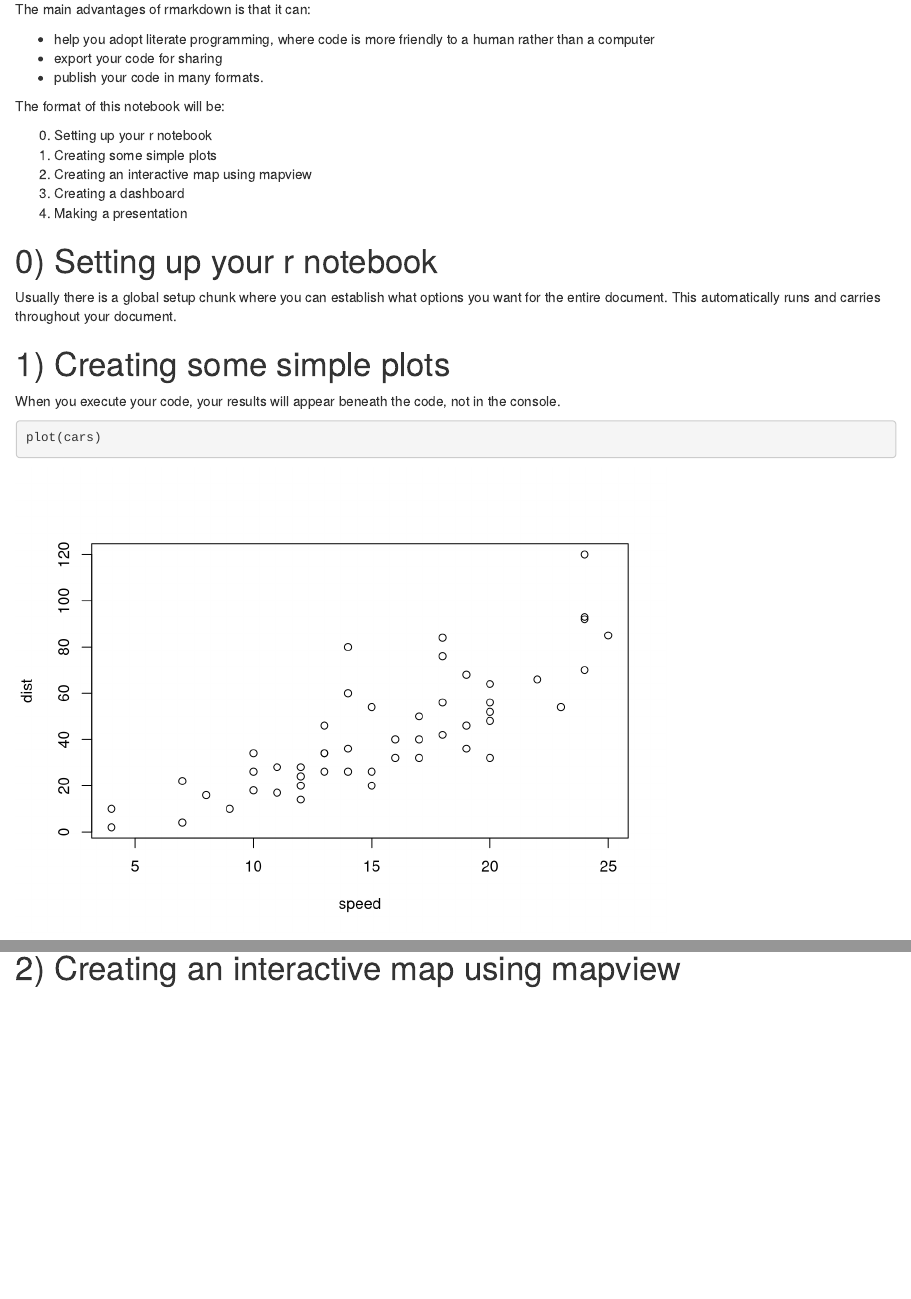
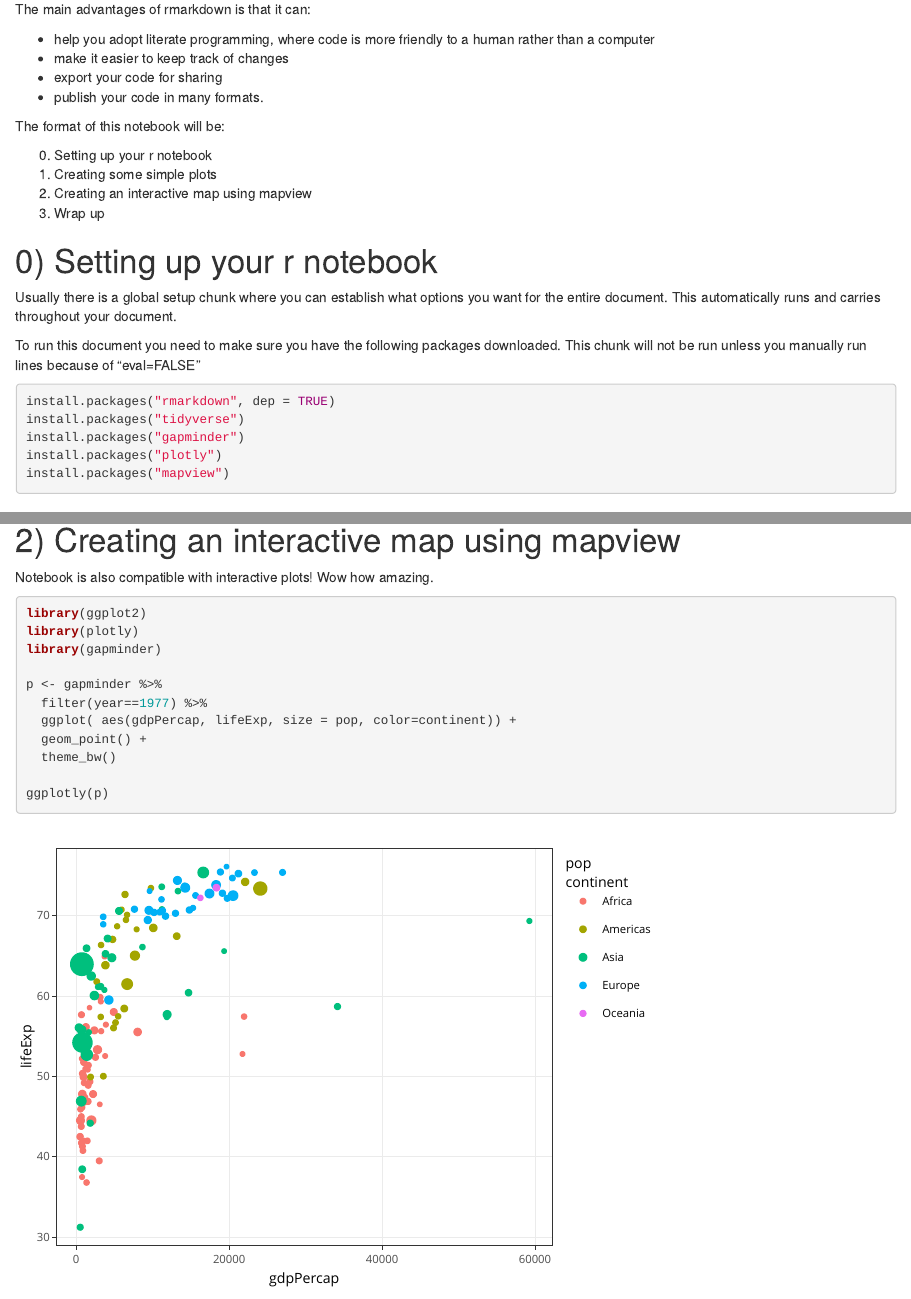
Before and after one commit to trishfishkoh/notebook-workshop, an R Markdown document (rnotebook-workshops.Rmd): the page in a window 1100 px wide, from 480 px down, and a second part further down, joined at a grey line. Rendered offline with R 4.5, knitr and Pandoc, with nearby package versions; some code elsewhere in the file could not run offline; the gapminder table comes from the copy in Python's plotly package.

Commit message:
version 1.0 of mini workshop

````diff
--- a/rnotebook-workshops.Rmd
+++ b/rnotebook-workshops.Rmd
@@ -33,6 +33,7 @@ You might find this [cheatsheet](https://posit.co/wp-content/uploads/2022/10/rma
 The main advantages of rmarkdown is that it can:
 
 * help you adopt literate programming, where code is more friendly to a human rather than a computer
+* make it easier to keep track of changes
 * export your code for sharing
 * publish your code in many formats.
 
@@ -41,11 +42,19 @@ The format of this notebook will be:
 0. Setting up your r notebook
 1. Creating some simple plots
 2. Creating an interactive map using mapview
-3. Creating a dashboard
-4. Making a presentation
+3. Wrap up
 
 # 0) Setting up your r notebook
 Usually there is a global setup chunk where you can establish what options you want for the entire document. This automatically runs and carries throughout your document.
+
+To run this document you need to make sure you have the following packages downloaded. This chunk will not be run unless you manually run lines because of "eval=FALSE"
+```{r eval=FALSE}
+install.packages("rmarkdown", dep = TRUE)
+install.packages("tidyverse")
+install.packages("gapminder")
+install.packages("plotly")
+install.packages("mapview")
+```
 
 ```{r setup, include = FALSE}
 knitr::opts_chunk$set(message = FALSE) # this tells r to not print messages for all of our subsequent chunks. This can be handy for very annoying packages that have loading messages
@@ -73,3 +82,17 @@ my_scatplot + xlab('Weight (x 1000lbs)') + ylab('Miles per Gallon') + geom_smoot
 ```
 
 # 2) Creating an interactive map using mapview
+Notebook is also compatible with interactive plots! Wow how amazing.
+
+```{r}
+library(ggplot2)
+library(plotly)
+library(gapminder)
+
+p <- gapminder %>%
+  filter(year==1977) %>%
+  ggplot( aes(gdpPercap, lifeExp, size = pop, color=continent)) +
+  geom_point() +
+  theme_bw()
+
+ggplotly(p)
````
Also changed, not shown: rnotebook-workshops.Rmd (23 more changed lines).
